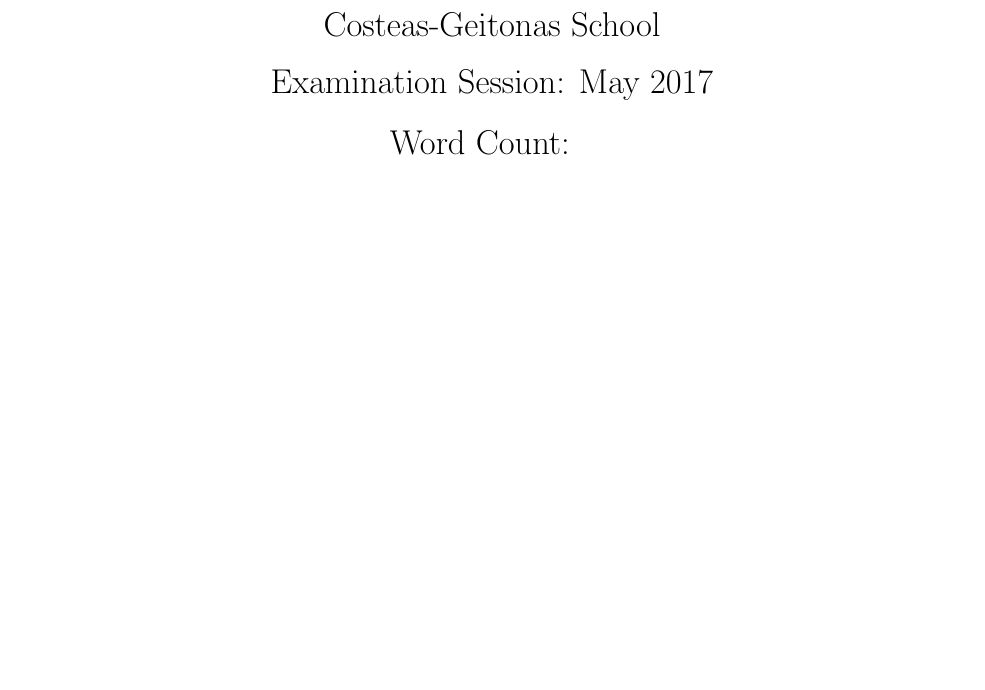
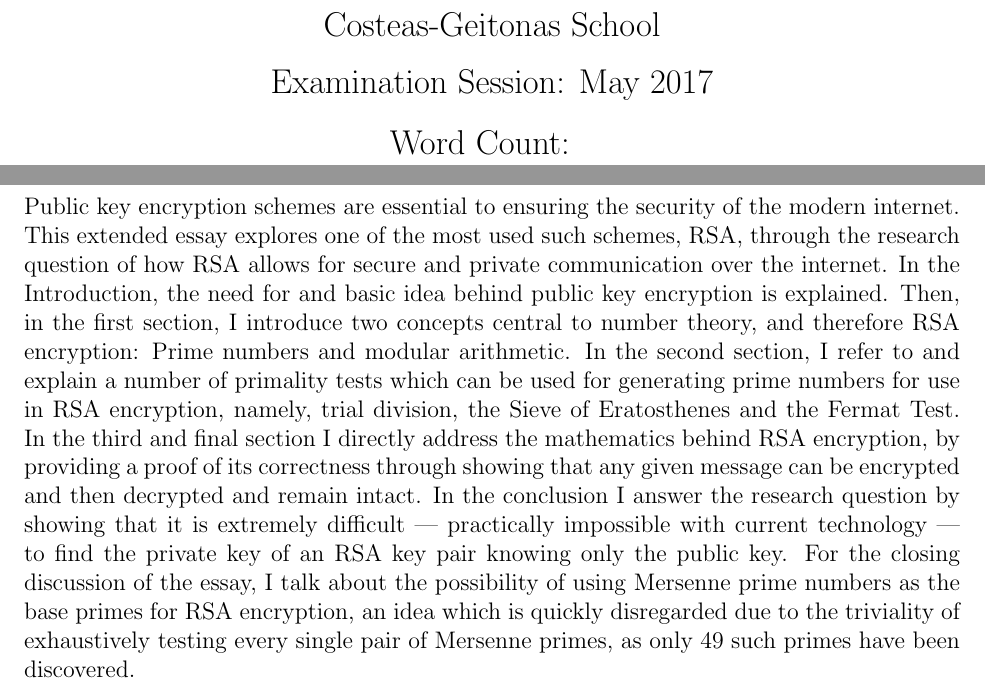
Before and after one commit to mpardalos/Extended-Essay, a LaTeX document (EE.tex): part of page 1 of 21 before the commit and two parts of pages 1 and 2 of 22 after it, the two joined at a grey line, cut so that both start at the same text, the shorter picture padded with empty space. Compiled offline with pdfLaTeX.

Commit message:
Add abstract

```diff
--- a/EE.tex
+++ b/EE.tex
@@ -64,6 +64,27 @@
     {\Large Word Count: }
     \vspace*{\fill}
 \end{titlepage}
+
+\section*{Abstract}
+    Public key encryption schemes are essential to ensuring the security of the modern
+    internet. This extended essay explores one of the most used such schemes, RSA, through
+    the research question of how RSA allows for secure and private communication over the
+    internet. In the Introduction, the need for and basic idea behind public key encryption
+    is explained.  Then, in the first section, I introduce two concepts central to number
+    theory, and therefore RSA encryption: Prime numbers and modular arithmetic. In the
+    second section, I refer to and explain a number of primality tests which can be used for
+    generating prime numbers for use in RSA encryption, namely, trial division, the Sieve of
+    Eratosthenes and the Fermat Test. In the third and final section I directly address the
+    mathematics behind RSA encryption, by providing a proof of its correctness through
+    showing that any given message can be encrypted and then decrypted and remain intact. In
+    the conclusion I answer the research question by showing that it is extremely difficult
+    --- practically impossible with current technology --- to find the private key of an RSA
+    key pair knowing only the public key. For the closing discussion of the essay, I talk
+    about the possibility of using Mersenne prime numbers as the base primes for RSA
+    encryption, an idea which is quickly disregarded due to the triviality of exhaustively
+    testing every single pair of Mersenne primes, as only 49 such primes have been
+    discovered.
+    \thispagestyle{empty}
 
 % No page number for ToC
 \addtocontents{toc}{\protect\thispagestyle{empty}}
```
